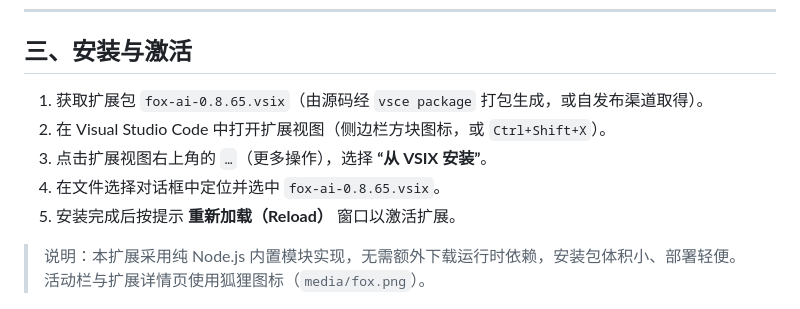
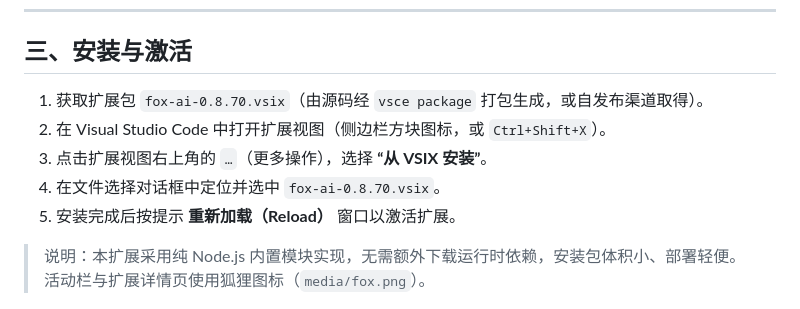
Before and after one commit to kunkunplus1/Fox_ai_agent-vs_code_Extension, a Markdown page: README.md, the part around the change. Drawn GitHub-style.

Commit message:
Update version number in installation instructions

```diff
--- a/README.md
+++ b/README.md
@@ -31,10 +31,10 @@
 
 ## 三、安装与激活
 
-1. 获取扩展包 `fox-ai-0.8.65.vsix`（由源码经 `vsce package` 打包生成，或自发布渠道取得）。
+1. 获取扩展包 `fox-ai-0.8.70.vsix`（由源码经 `vsce package` 打包生成，或自发布渠道取得）。
 2. 在 Visual Studio Code 中打开扩展视图（侧边栏方块图标，或 `Ctrl+Shift+X`）。
 3. 点击扩展视图右上角的 `…`（更多操作），选择 **“从 VSIX 安装”**。
-4. 在文件选择对话框中定位并选中 `fox-ai-0.8.65.vsix`。
+4. 在文件选择对话框中定位并选中 `fox-ai-0.8.70.vsix`。
 5. 安装完成后按提示 **重新加载（Reload）** 窗口以激活扩展。
 
 > 说明：本扩展采用纯 Node.js 内置模块实现，无需额外下载运行时依赖，安装包体积小、部署轻便。活动栏与扩展详情页使用狐狸图标（`media/fox.png`）。
```
